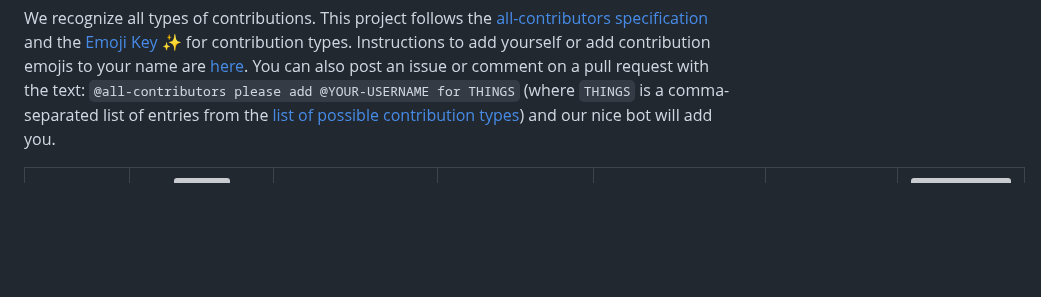
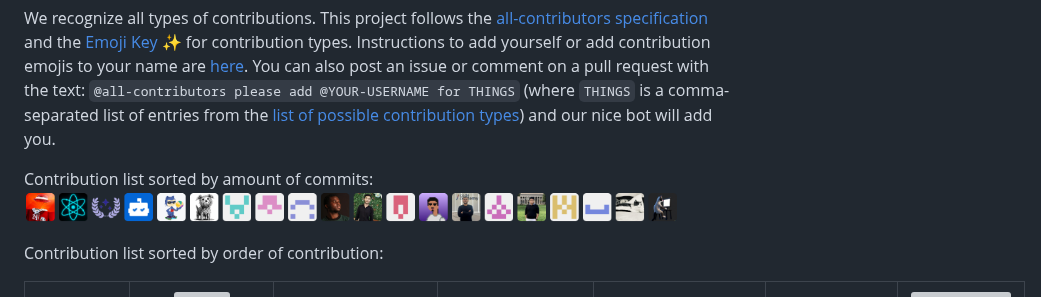
Before and after one commit to physicshub/physicshub.github.io, a Markdown page: README.md, the part around the change. GitHub-like rendering; pictures changed too: images/contributors.png (added); blank space fills up the shorter version; grey boxes are pictures that could not be loaded.

```diff
--- a/README.md
+++ b/README.md
@@ -63,6 +63,11 @@ Check the [***FULL GUIDE***](https://github.com/physicshub/physicshub.github.io/
 
 We recognize all types of contributions. This project follows the [all-contributors specification](https://github.com/all-contributors/all-contributors) and the [Emoji Key](https://allcontributors.org/docs/en/emoji-key) ✨ for contribution types. Instructions to add yourself or add contribution emojis to your name are [here](https://github.com/physicshub/physicshub.github.io/issues/25). You can also post an issue or comment on a pull request with the text: `@all-contributors please add @YOUR-USERNAME for THINGS` (where `THINGS` is a comma-separated list of entries from the [list of possible contribution types](https://github.com/all-contributors/all-contributors/blob/master/docs/emoji-key.md)) and our nice bot will add you.
 
+Contribution list sorted by amount of commits:
+[![Contributors](https://raw.githubusercontent.com/physicshub/physicshub.github.io/main/images/contributors.png)](https://github.com/physicshub/physicshub.github.io/graphs/contributors)
+
+
+Contribution list sorted by order of contribution:
 
 <!-- ALL-CONTRIBUTORS-LIST:START - Do not remove or modify this section -->
 <!-- prettier-ignore-start -->
```
Also changed, not shown: 11 other files.
